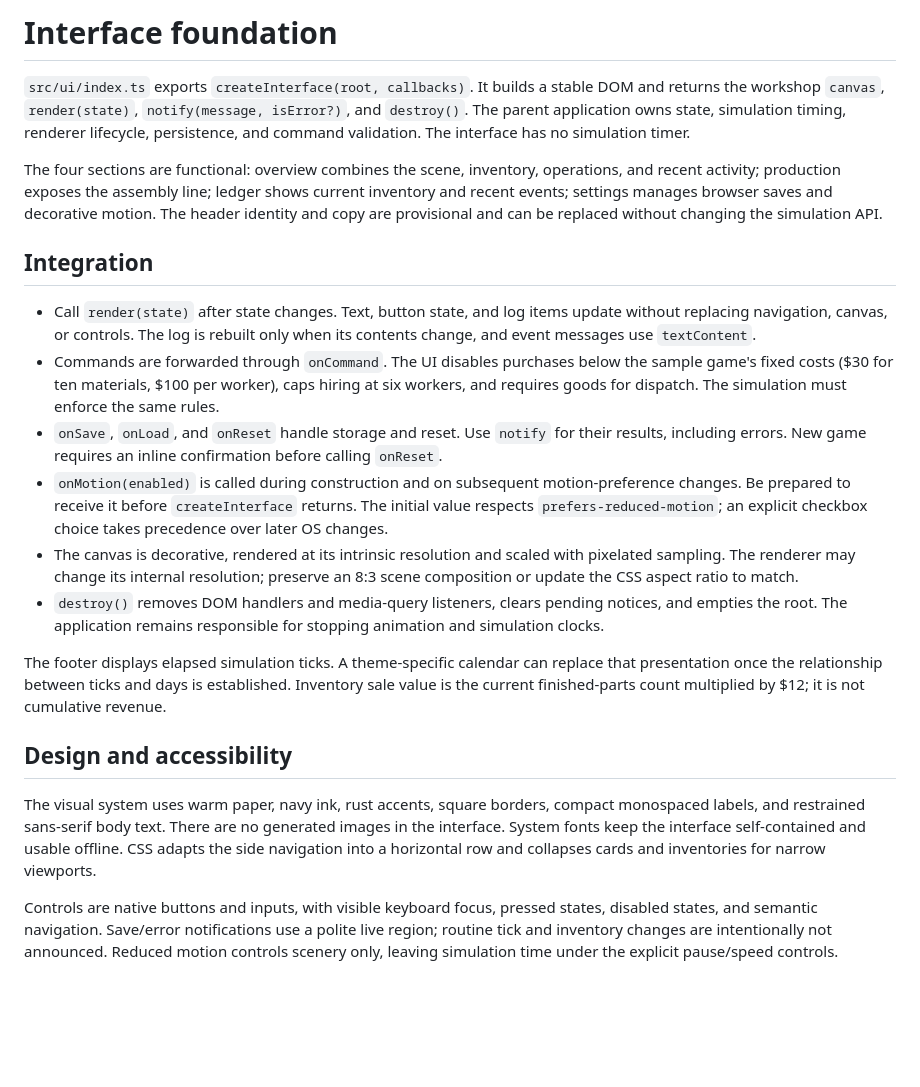
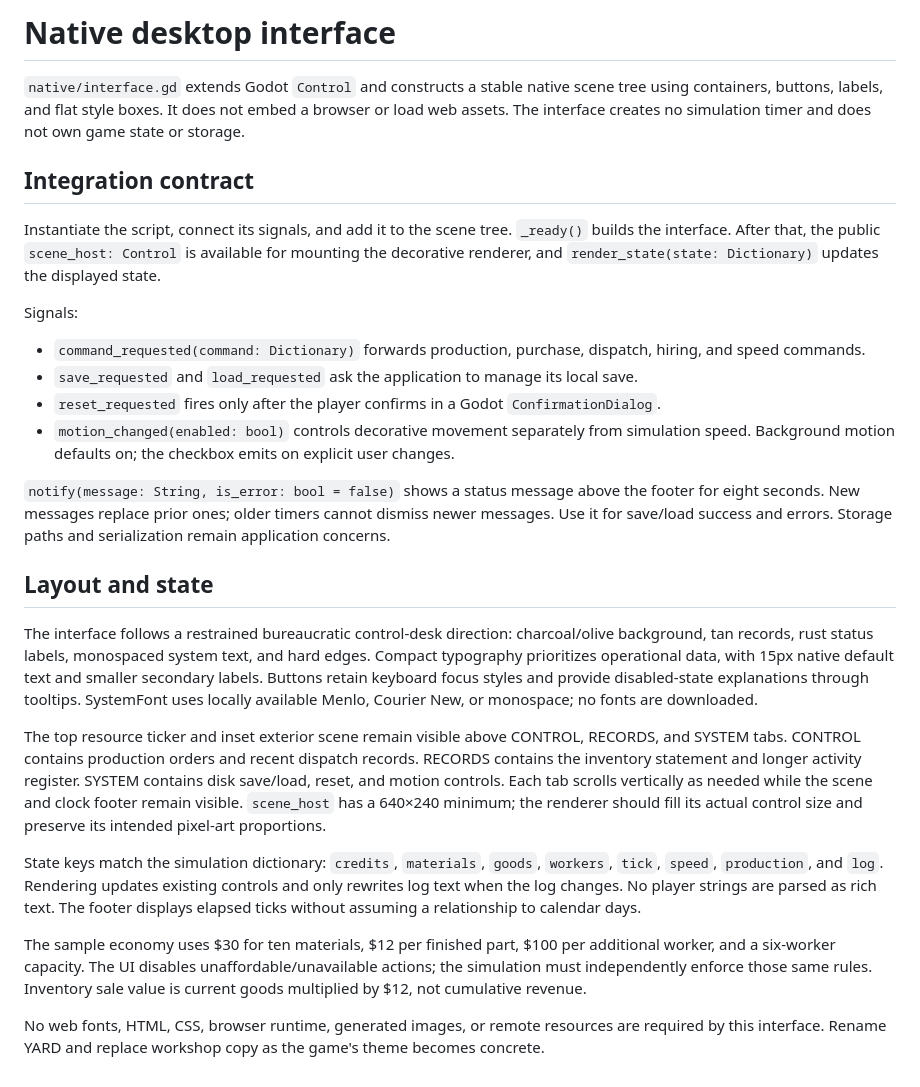
Before and after one commit to exponent-to/last-review, a Markdown page: docs/interface.md, the part around the change. Drawn GitHub-style; blank space fills up the shorter version.

Commit message:
docs(native-ui): document native signals and desk layout

```diff
--- a/docs/interface.md
+++ b/docs/interface.md
@@ -1,22 +1,28 @@
-# Interface foundation
+# Native desktop interface
 
-`src/ui/index.ts` exports `createInterface(root, callbacks)`. It builds a stable DOM and returns the workshop `canvas`, `render(state)`, `notify(message, isError?)`, and `destroy()`. The parent application owns state, simulation timing, renderer lifecycle, persistence, and command validation. The interface has no simulation timer.
+`native/interface.gd` extends Godot `Control` and constructs a stable native scene tree using containers, buttons, labels, and flat style boxes. It does not embed a browser or load web assets. The interface creates no simulation timer and does not own game state or storage.
 
-The four sections are functional: overview combines the scene, inventory, operations, and recent activity; production exposes the assembly line; ledger shows current inventory and recent events; settings manages browser saves and decorative motion. The header identity and copy are provisional and can be replaced without changing the simulation API.
+## Integration contract
 
-## Integration
+Instantiate the script, connect its signals, and add it to the scene tree. `_ready()` builds the interface. After that, the public `scene_host: Control` is available for mounting the decorative renderer, and `render_state(state: Dictionary)` updates the displayed state.
 
-- Call `render(state)` after state changes. Text, button state, and log items update without replacing navigation, canvas, or controls. The log is rebuilt only when its contents change, and event messages use `textContent`.
-- Commands are forwarded through `onCommand`. The UI disables purchases below the sample game's fixed costs ($30 for ten materials, $100 per worker), caps hiring at six workers, and requires goods for dispatch. The simulation must enforce the same rules.
-- `onSave`, `onLoad`, and `onReset` handle storage and reset. Use `notify` for their results, including errors. New game requires an inline confirmation before calling `onReset`.
-- `onMotion(enabled)` is called during construction and on subsequent motion-preference changes. Be prepared to receive it before `createInterface` returns. The initial value respects `prefers-reduced-motion`; an explicit checkbox choice takes precedence over later OS changes.
-- The canvas is decorative, rendered at its intrinsic resolution and scaled with pixelated sampling. The renderer may change its internal resolution; preserve an 8:3 scene composition or update the CSS aspect ratio to match.
-- `destroy()` removes DOM handlers and media-query listeners, clears pending notices, and empties the root. The application remains responsible for stopping animation and simulation clocks.
+Signals:
 
-The footer displays elapsed simulation ticks. A theme-specific calendar can replace that presentation once the relationship between ticks and days is established. Inventory sale value is the current finished-parts count multiplied by $12; it is not cumulative revenue.
+- `command_requested(command: Dictionary)` forwards production, purchase, dispatch, hiring, and speed commands.
+- `save_requested` and `load_requested` ask the application to manage its local save.
+- `reset_requested` fires only after the player confirms in a Godot `ConfirmationDialog`.
+- `motion_changed(enabled: bool)` controls decorative movement separately from simulation speed. Background motion defaults on; the checkbox emits on explicit user changes.
 
-## Design and accessibility
+`notify(message: String, is_error: bool = false)` shows a status message above the footer for eight seconds. New messages replace prior ones; older timers cannot dismiss newer messages. Use it for save/load success and errors. Storage paths and serialization remain application concerns.
 
-The visual system uses warm paper, navy ink, rust accents, square borders, compact monospaced labels, and restrained sans-serif body text. There are no generated images in the interface. System fonts keep the interface self-contained and usable offline. CSS adapts the side navigation into a horizontal row and collapses cards and inventories for narrow viewports.
+## Layout and state
 
-Controls are native buttons and inputs, with visible keyboard focus, pressed states, disabled states, and semantic navigation. Save/error notifications use a polite live region; routine tick and inventory changes are intentionally not announced. Reduced motion controls scenery only, leaving simulation time under the explicit pause/speed controls.
+The interface follows a restrained bureaucratic control-desk direction: charcoal/olive background, tan records, rust status labels, monospaced system text, and hard edges. Compact typography prioritizes operational data, with 15px native default text and smaller secondary labels. Buttons retain keyboard focus styles and provide disabled-state explanations through tooltips. SystemFont uses locally available Menlo, Courier New, or monospace; no fonts are downloaded.
+
+The top resource ticker and inset exterior scene remain visible above CONTROL, RECORDS, and SYSTEM tabs. CONTROL contains production orders and recent dispatch records. RECORDS contains the inventory statement and longer activity register. SYSTEM contains disk save/load, reset, and motion controls. Each tab scrolls vertically as needed while the scene and clock footer remain visible. `scene_host` has a 640×240 minimum; the renderer should fill its actual control size and preserve its intended pixel-art proportions.
+
+State keys match the simulation dictionary: `credits`, `materials`, `goods`, `workers`, `tick`, `speed`, `production`, and `log`. Rendering updates existing controls and only rewrites log text when the log changes. No player strings are parsed as rich text. The footer displays elapsed ticks without assuming a relationship to calendar days.
+
+The sample economy uses $30 for ten materials, $12 per finished part, $100 per additional worker, and a six-worker capacity. The UI disables unaffordable/unavailable actions; the simulation must independently enforce those same rules. Inventory sale value is current goods multiplied by $12, not cumulative revenue.
+
+No web fonts, HTML, CSS, browser runtime, generated images, or remote resources are required by this interface. Rename YARD and replace workshop copy as the game's theme becomes concrete.
```
